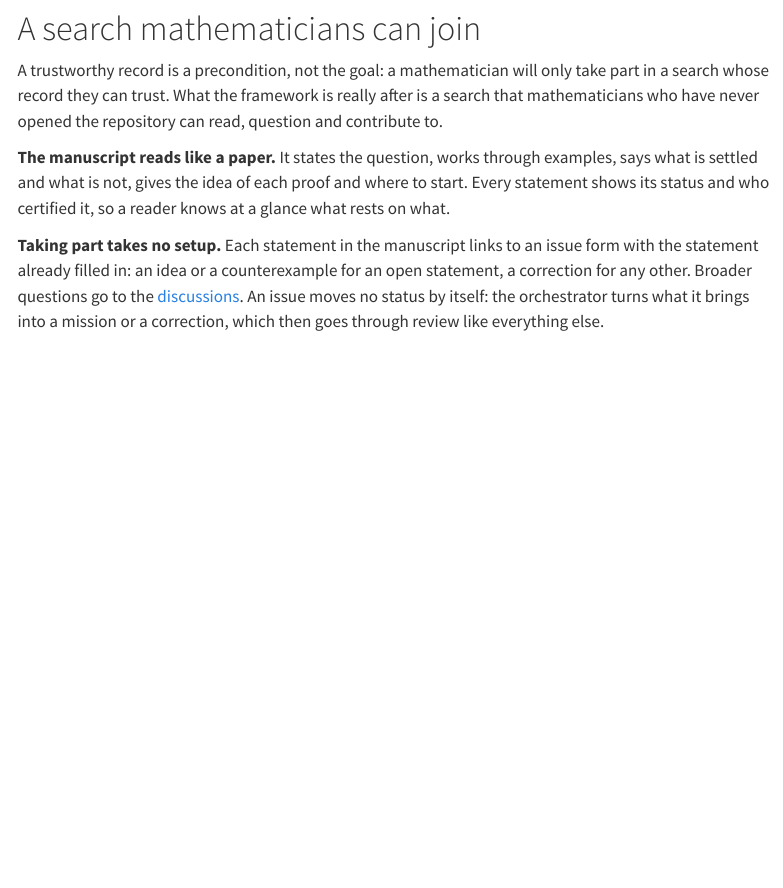
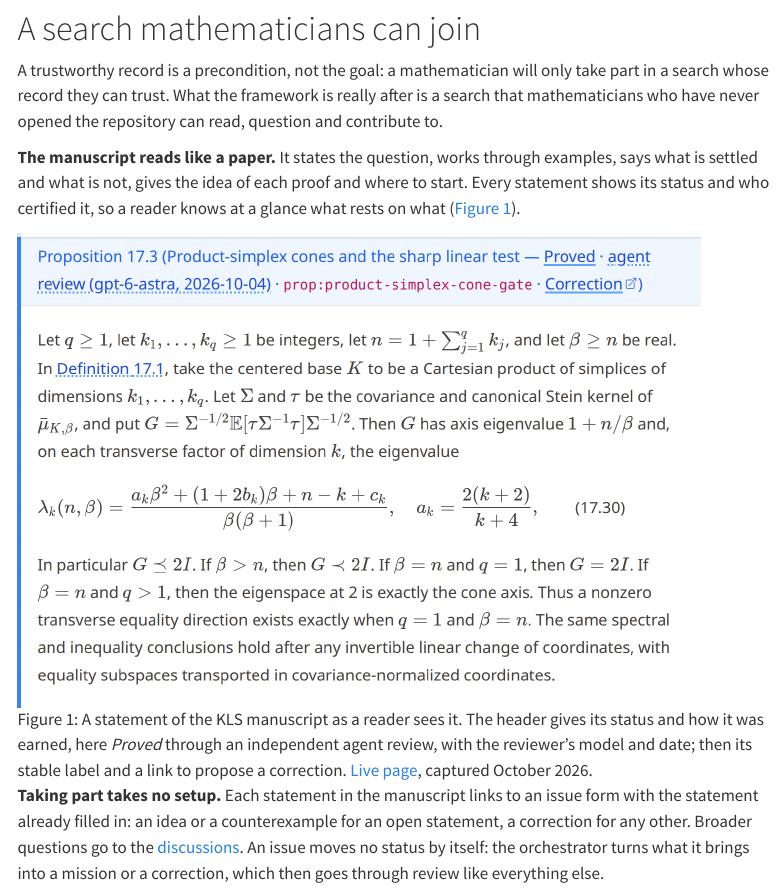
Before and after one commit to nbrosse/nbrosse.github.io, a Quarto document (posts/human-ai-mathematics/human-ai-mathematics.qmd): the page in a window 1100 px wide, from 2770 px down. Rendered offline with R 4.5, knitr and Pandoc in place of Quarto, with nearby package versions; menus at the side of the page are left out.

Commit message:
Show a manuscript statement in the Human–AI Mathematics post
A screenshot of Proposition 17.3 of the KLS manuscript illustrates the
claim that every statement shows its status and who certified it, next to
its label and correction link.

Co-Authored-By: Claude Opus 5.5 <noreply@anthropic.com>

```diff
--- a/posts/human-ai-mathematics/human-ai-mathematics.qmd
+++ b/posts/human-ai-mathematics/human-ai-mathematics.qmd
@@ -70,7 +70,9 @@ A few other observations:
 
 A trustworthy record is a precondition, not the goal: a mathematician will only take part in a search whose record they can trust. What the framework is really after is a search that mathematicians who have never opened the repository can read, question and contribute to.
 
-**The manuscript reads like a paper.** It states the question, works through examples, says what is settled and what is not, gives the idea of each proof and where to start. Every statement shows its status and who certified it, so a reader knows at a glance what rests on what.
+**The manuscript reads like a paper.** It states the question, works through examples, says what is settled and what is not, gives the idea of each proof and where to start. Every statement shows its status and who certified it, so a reader knows at a glance what rests on what (@fig-statement).
+
+![A statement of the KLS manuscript as a reader sees it. The header gives its status and how it was earned, here *Proved* through an independent agent review, with the reviewer's model and date; then its stable label and a link to propose a correction. [Live page](https://human-ai-mathematics.github.io/kls-conjecture-search/cmh-exact-cases/#prop-product-simplex-cone-gate), captured October 2026.](figures/manuscript-statement.png){#fig-statement width=90% fig-alt="Proposition 17.3 of the KLS manuscript. A header reads: Product-simplex cones and the sharp linear test, Proved, agent review, gpt-6-astra, 2026-10-04, followed by the label prop:product-simplex-cone-gate and a Correction link. Below it, the statement, with a numbered display equation for the eigenvalue."}
 
 **Taking part takes no setup.** Each statement in the manuscript links to an issue form with the statement already filled in: an idea or a counterexample for an open statement, a correction for any other. Broader questions go to the [discussions](https://github.com/orgs/human-ai-mathematics/discussions). An issue moves no status by itself: the orchestrator turns what it brings into a mission or a correction, which then goes through review like everything else.
 
```
Also changed, not shown: posts/human-ai-mathematics/figures/manuscript-statement.png (added).
